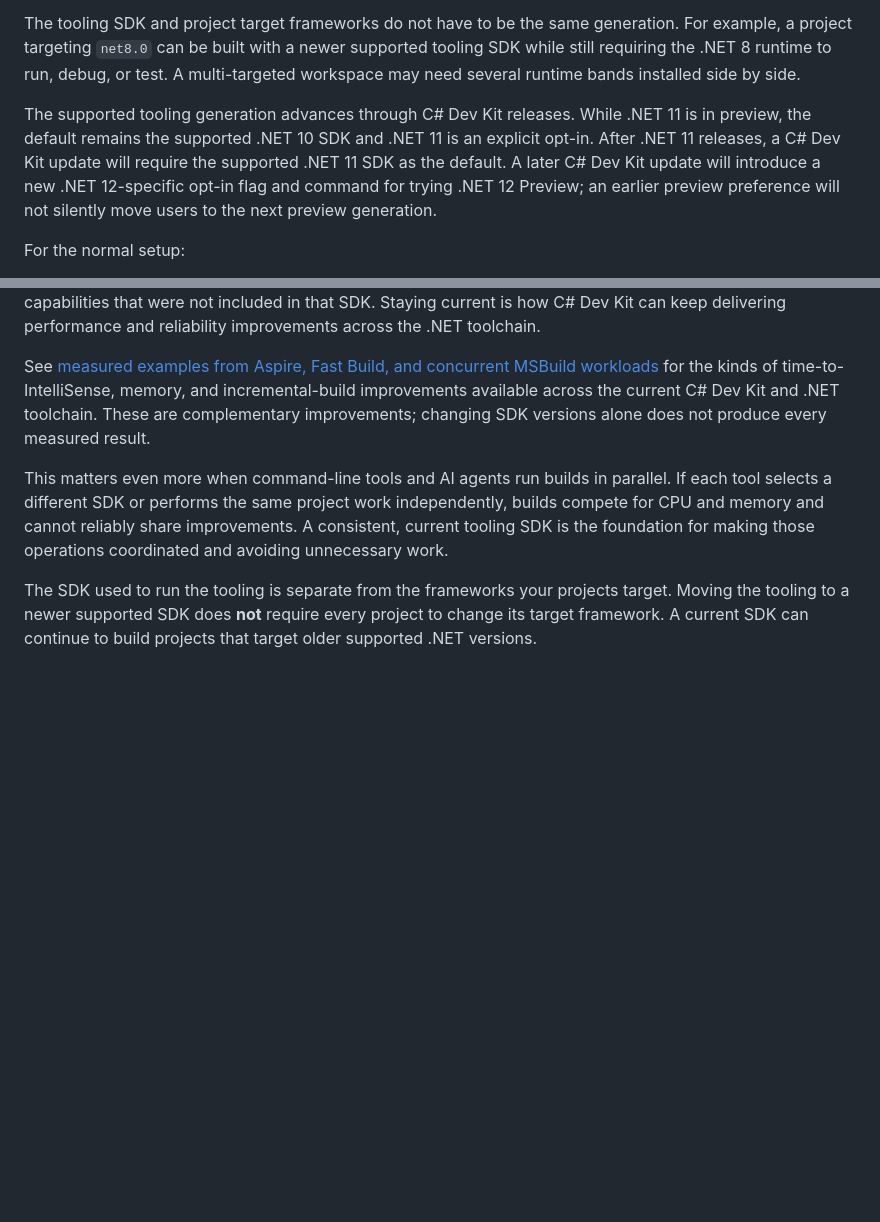
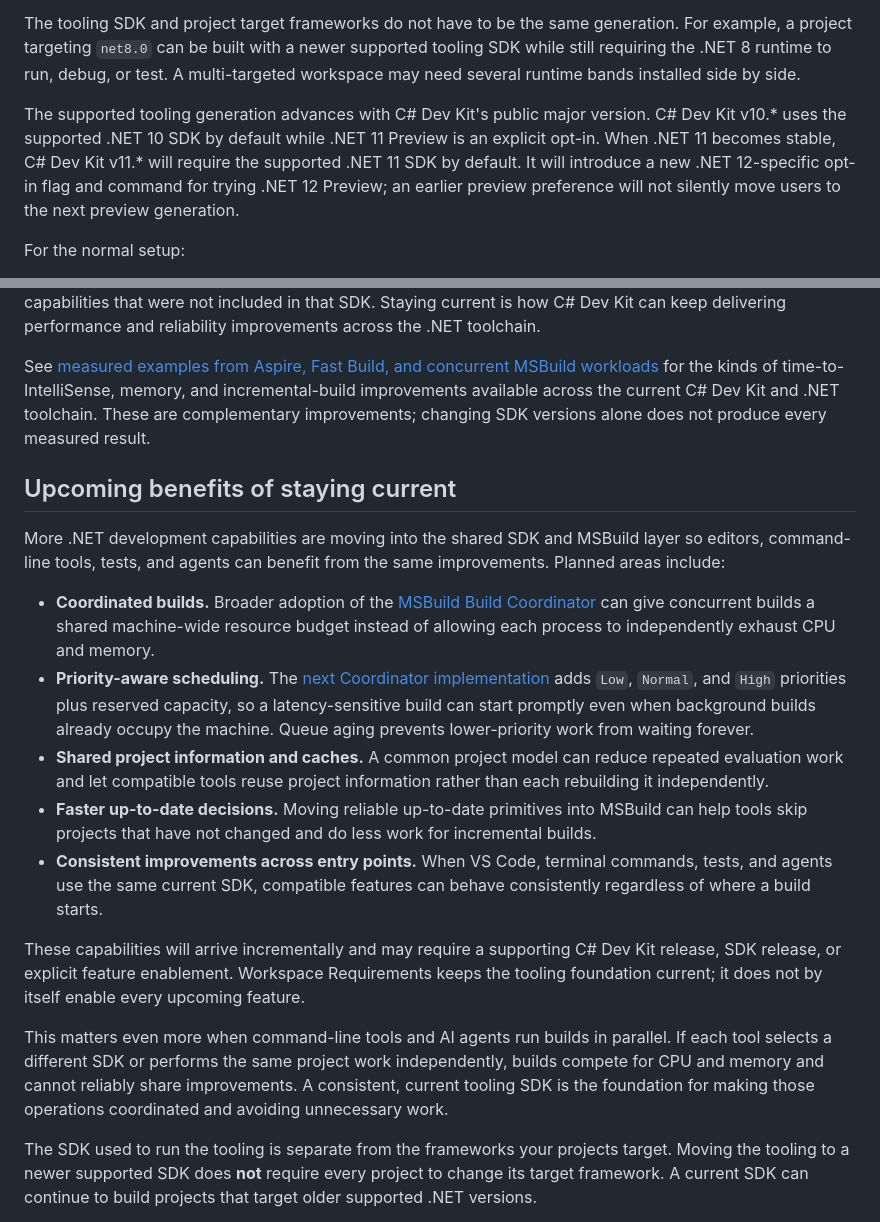
Before and after one commit to microsoft/vscode-dotnettools, a Markdown page: docs/workspace-requirements.md, 2 parts joined by grey strips. Drawn GitHub-style; blank space fills up the shorter version.

Commit message:
Use public C# Dev Kit version terminology

```diff
--- a/docs/workspace-requirements.md
+++ b/docs/workspace-requirements.md
@@ -11,7 +11,7 @@ C# Dev Kit needs two different parts of .NET to be current and complete:
 
 The tooling SDK and project target frameworks do not have to be the same generation. For example, a project targeting `net8.0` can be built with a newer supported tooling SDK while still requiring the .NET 8 runtime to run, debug, or test. A multi-targeted workspace may need several runtime bands installed side by side.
 
-The supported tooling generation advances through C# Dev Kit releases. While .NET 11 is in preview, the default remains the supported .NET 10 SDK and .NET 11 is an explicit opt-in. After .NET 11 releases, a C# Dev Kit update will require the supported .NET 11 SDK as the default. A later C# Dev Kit update will introduce a new .NET 12-specific opt-in flag and command for trying .NET 12 Preview; an earlier preview preference will not silently move users to the next preview generation.
+The supported tooling generation advances with C# Dev Kit's public major version. C# Dev Kit v10.* uses the supported .NET 10 SDK by default while .NET 11 Preview is an explicit opt-in. When .NET 11 becomes stable, C# Dev Kit v11.* will require the supported .NET 11 SDK by default. It will introduce a new .NET 12-specific opt-in flag and command for trying .NET 12 Preview; an earlier preview preference will not silently move users to the next preview generation.
 
 For the normal setup:
 
@@ -28,6 +28,18 @@ C# Dev Kit relies on capabilities delivered in the .NET SDK and MSBuild—not on
 Why the latest supported SDK, rather than simply any installed SDK? These improvements ship in the SDK and MSBuild. Selecting the same older SDK everywhere may make behavior consistent, but it cannot provide capabilities that were not included in that SDK. Staying current is how C# Dev Kit can keep delivering performance and reliability improvements across the .NET toolchain.
 
 See [measured examples from Aspire, Fast Build, and concurrent MSBuild workloads](workspace-requirements-performance.md) for the kinds of time-to-IntelliSense, memory, and incremental-build improvements available across the current C# Dev Kit and .NET toolchain. These are complementary improvements; changing SDK versions alone does not produce every measured result.
+
+## Upcoming benefits of staying current
+
+More .NET development capabilities are moving into the shared SDK and MSBuild layer so editors, command-line tools, tests, and agents can benefit from the same improvements. Planned areas include:
+
+- **Coordinated builds.** Broader adoption of the [MSBuild Build Coordinator](https://github.com/dotnet/msbuild/blob/main/documentation/MSBuild-Coordinator.md) can give concurrent builds a shared machine-wide resource budget instead of allowing each process to independently exhaust CPU and memory.
+- **Priority-aware scheduling.** The [next Coordinator implementation](https://github.com/dotnet/msbuild/pull/14725) adds `Low`, `Normal`, and `High` priorities plus reserved capacity, so a latency-sensitive build can start promptly even when background builds already occupy the machine. Queue aging prevents lower-priority work from waiting forever.
+- **Shared project information and caches.** A common project model can reduce repeated evaluation work and let compatible tools reuse project information rather than each rebuilding it independently.
+- **Faster up-to-date decisions.** Moving reliable up-to-date primitives into MSBuild can help tools skip projects that have not changed and do less work for incremental builds.
+- **Consistent improvements across entry points.** When VS Code, terminal commands, tests, and agents use the same current SDK, compatible features can behave consistently regardless of where a build starts.
+
+These capabilities will arrive incrementally and may require a supporting C# Dev Kit release, SDK release, or explicit feature enablement. Workspace Requirements keeps the tooling foundation current; it does not by itself enable every upcoming feature.
 
 This matters even more when command-line tools and AI agents run builds in parallel. If each tool selects a different SDK or performs the same project work independently, builds compete for CPU and memory and cannot reliably share improvements. A consistent, current tooling SDK is the foundation for making those operations coordinated and avoiding unnecessary work.
 
```
Also changed, not shown: docs/workspace-requirements-installation.md (+3 -3 lines), docs/workspace-requirements-performance.md (+17 -3 lines).
